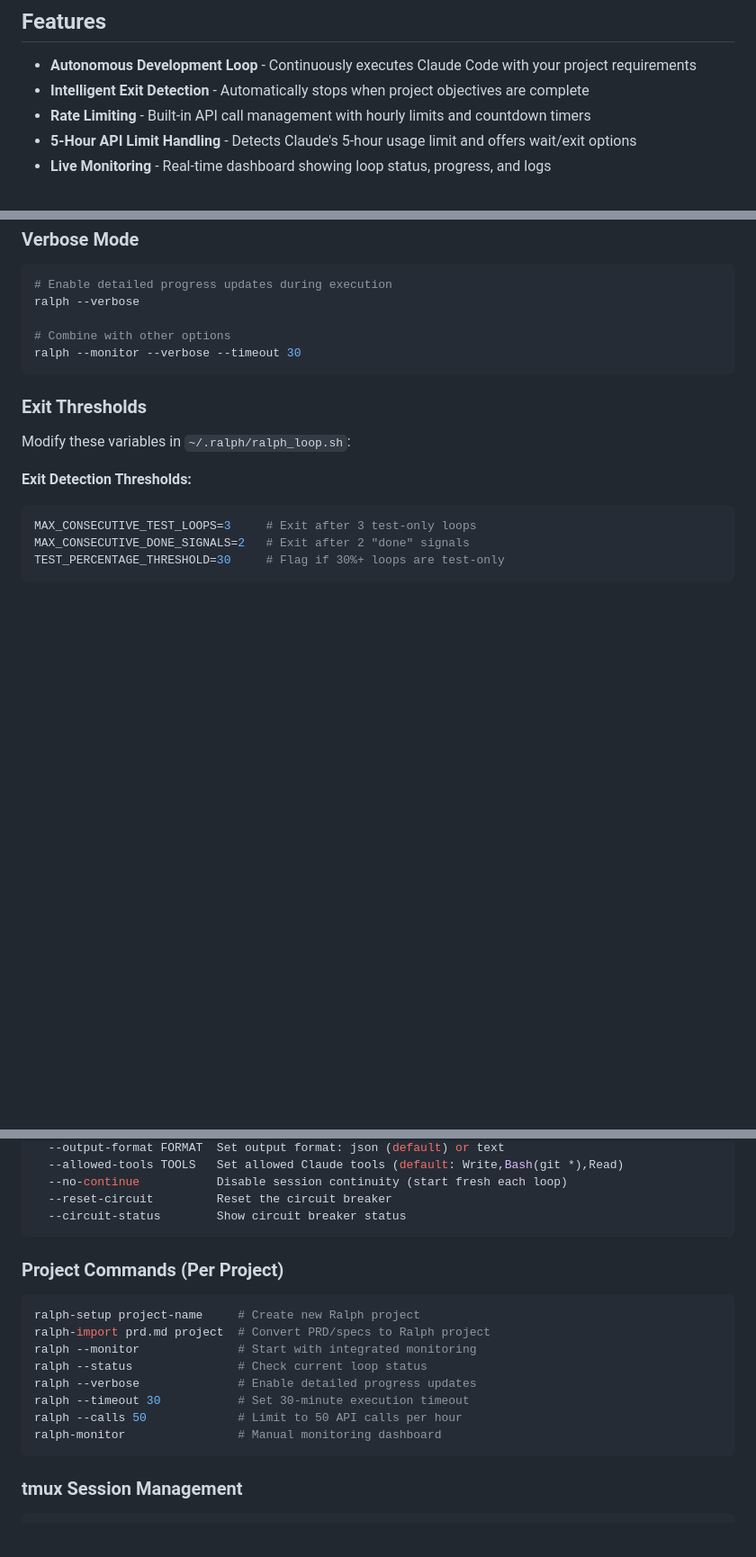
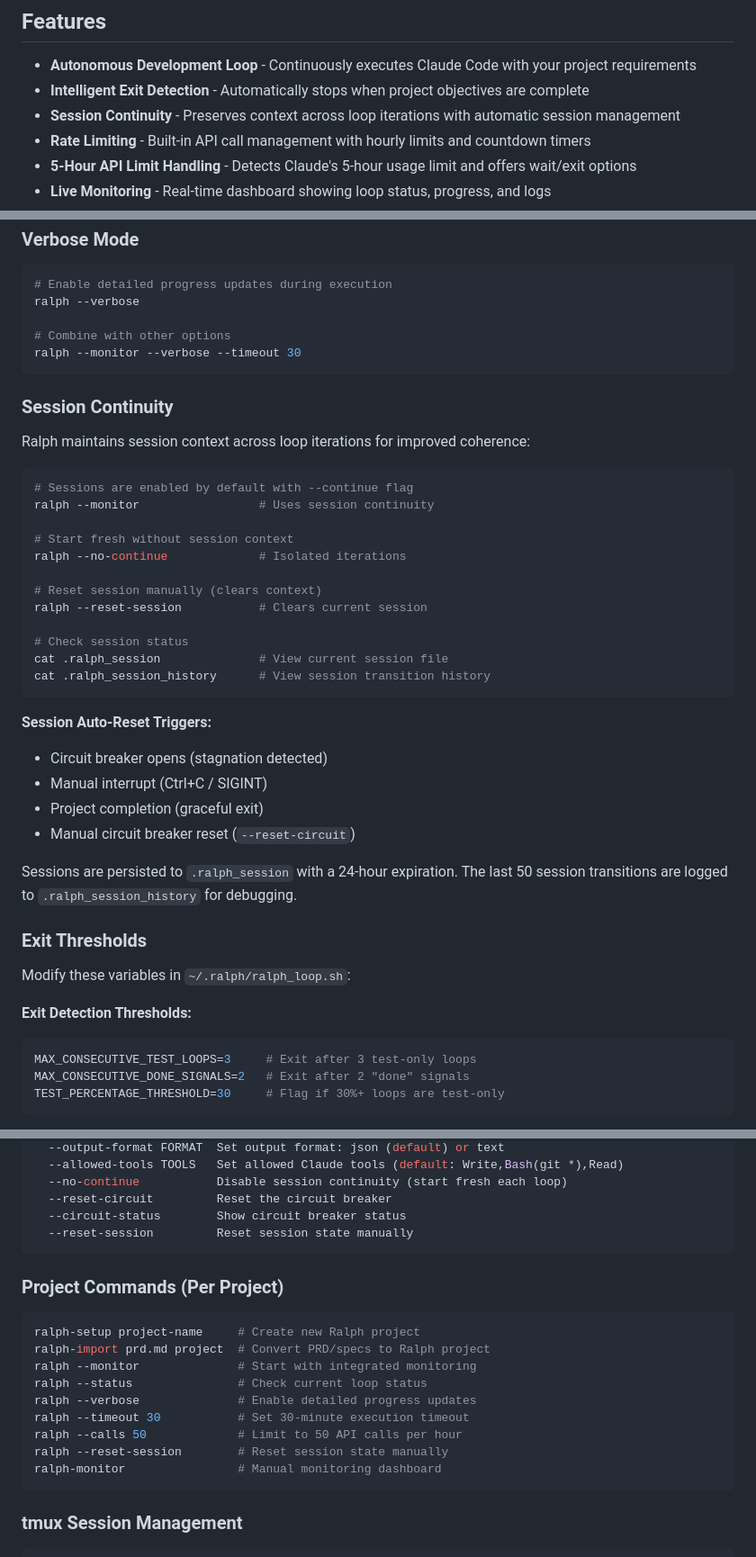
Before and after one commit to frankbria/ralph-claude-code, a Markdown page: README.md, 3 parts joined by grey strips. Shown at 90% size. Drawn GitHub-style; blank space fills up the shorter version.

````diff
--- a/README.md
+++ b/README.md
@@ -74,6 +101,7 @@ Ralph is an implementation of the Geoffrey Huntley's technique for Claude Code t
 
 - **Autonomous Development Loop** - Continuously executes Claude Code with your project requirements
 - **Intelligent Exit Detection** - Automatically stops when project objectives are complete
+- **Session Continuity** - Preserves context across loop iterations with automatic session management
 - **Rate Limiting** - Built-in API call management with hourly limits and countdown timers
 - **5-Hour API Limit Handling** - Detects Claude's 5-hour usage limit and offers wait/exit options
 - **Live Monitoring** - Real-time dashboard showing loop status, progress, and logs
@@ -297,6 +325,33 @@ ralph --verbose
 ralph --monitor --verbose --timeout 30
 ```
 
+### Session Continuity
+
+Ralph maintains session context across loop iterations for improved coherence:
+
+```bash
+# Sessions are enabled by default with --continue flag
+ralph --monitor                 # Uses session continuity
+
+# Start fresh without session context
+ralph --no-continue             # Isolated iterations
+
+# Reset session manually (clears context)
+ralph --reset-session           # Clears current session
+
+# Check session status
+cat .ralph_session              # View current session file
+cat .ralph_session_history      # View session transition history
+```
+
+**Session Auto-Reset Triggers:**
+- Circuit breaker opens (stagnation detected)
+- Manual interrupt (Ctrl+C / SIGINT)
+- Project completion (graceful exit)
+- Manual circuit breaker reset (`--reset-circuit`)
+
+Sessions are persisted to `.ralph_session` with a 24-hour expiration. The last 50 session transitions are logged to `.ralph_session_history` for debugging.
+
 ### Exit Thresholds
 
 Modify these variables in `~/.ralph/ralph_loop.sh`:
@@ -582,6 +641,7 @@ ralph [OPTIONS]
   --no-continue           Disable session continuity (start fresh each loop)
   --reset-circuit         Reset the circuit breaker
   --circuit-status        Show circuit breaker status
+  --reset-session         Reset session state manually
 ```
 
 ### Project Commands (Per Project)
@@ -593,6 +653,7 @@ ralph --status               # Check current loop status
 ralph --verbose              # Enable detailed progress updates
 ralph --timeout 30           # Set 30-minute execution timeout
 ralph --calls 50             # Limit to 50 API calls per hour
+ralph --reset-session        # Reset session state manually
 ralph-monitor                # Manual monitoring dashboard
 ```
 
````
Also changed, not shown: other parts of README.md (+38 -7 lines).
